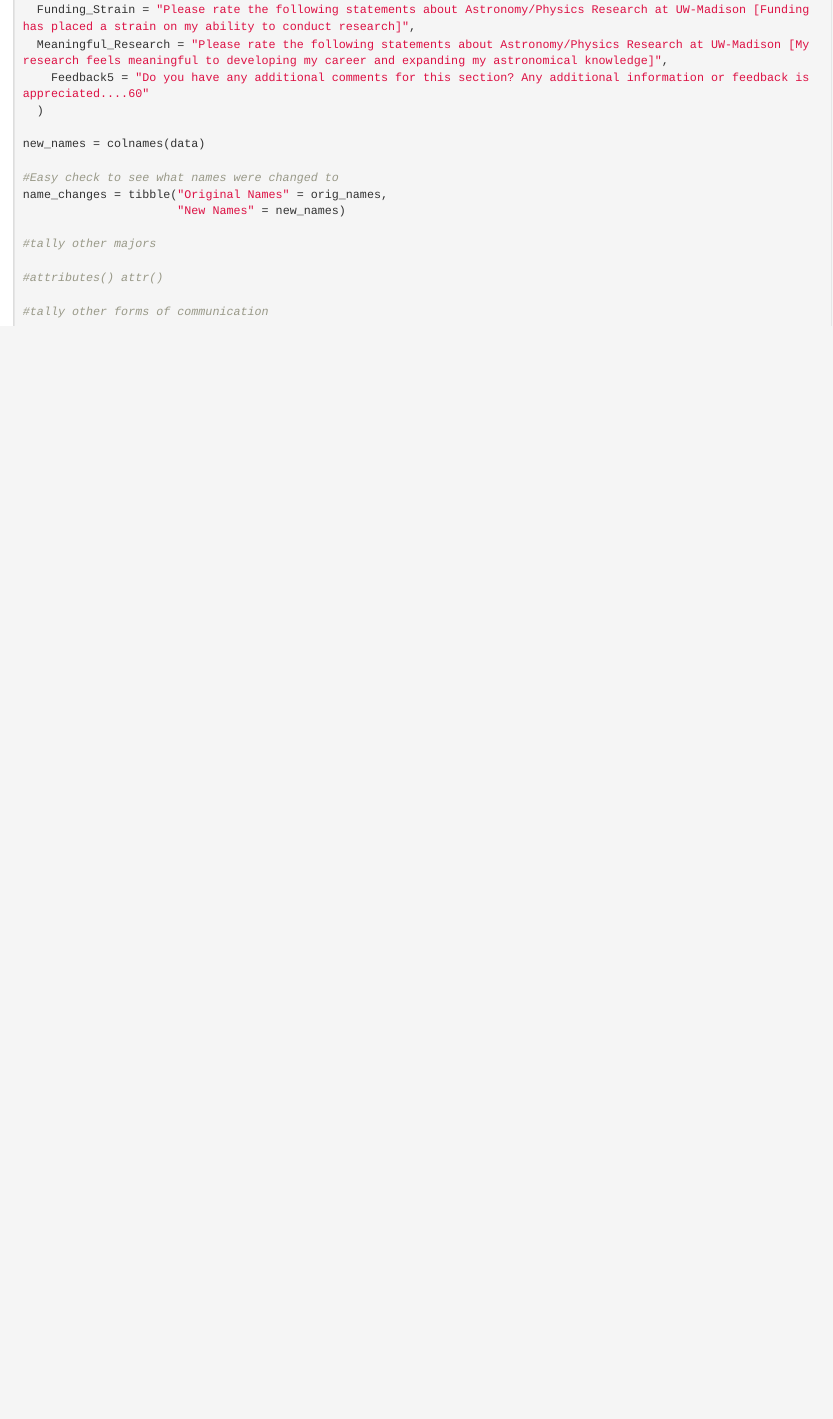
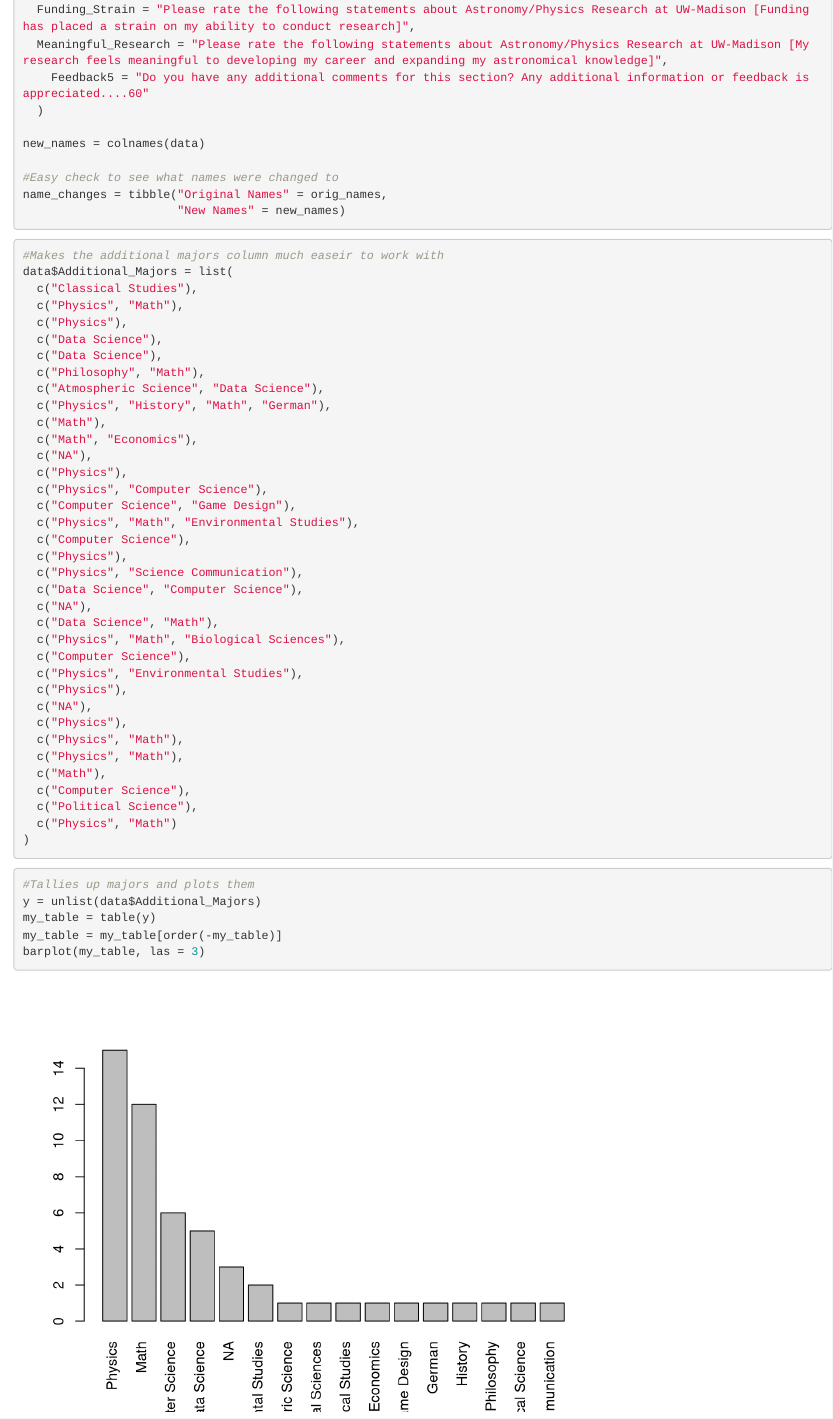
Before and after one commit to FerrisWolf/2023Survey, an R Markdown document (Undergrad_Survey.Rmd): the page in a window 1100 px wide, from 4730 px down. Rendered offline with R 4.5, knitr and Pandoc, with nearby package versions.

Commit message:
Tally of Additional Majors

````diff
--- a/Undergrad_Survey.Rmd
+++ b/Undergrad_Survey.Rmd
@@ -155,10 +155,51 @@ new_names = colnames(data)
 #Easy check to see what names were changed to
 name_changes = tibble("Original Names" = orig_names,
                       "New Names" = new_names)
+```
 
-#tally other majors
+```{r}
+#Makes the additional majors column much easeir to work with
+data$Additional_Majors = list(
+  c("Classical Studies"),
+  c("Physics", "Math"),
+  c("Physics"),
+  c("Data Science"),
+  c("Data Science"),
+  c("Philosophy", "Math"),
+  c("Atmospheric Science", "Data Science"),
+  c("Physics", "History", "Math", "German"),
+  c("Math"),
+  c("Math", "Economics"),
+  c("NA"),
+  c("Physics"),
+  c("Physics", "Computer Science"),
+  c("Computer Science", "Game Design"),
+  c("Physics", "Math", "Environmental Studies"),
+  c("Computer Science"),
+  c("Physics"),
+  c("Physics", "Science Communication"),
+  c("Data Science", "Computer Science"),
+  c("NA"),
+  c("Data Science", "Math"),
+  c("Physics", "Math", "Biological Sciences"),
+  c("Computer Science"),
+  c("Physics", "Environmental Studies"),
+  c("Physics"),
+  c("NA"),
+  c("Physics"),
+  c("Physics", "Math"),
+  c("Physics", "Math"),
+  c("Math"),
+  c("Computer Science"),
+  c("Political Science"),
+  c("Physics", "Math")
+)
+```
 
-#attributes() attr()
-
-#tally other forms of communication
+```{r}
+#Tallies up majors and plots them
+y = unlist(data$Additional_Majors)
+my_table = table(y)
+my_table = my_table[order(-my_table)]
+barplot(my_table, las = 3)
 ```
````
Also changed, not shown: 1 other file.
